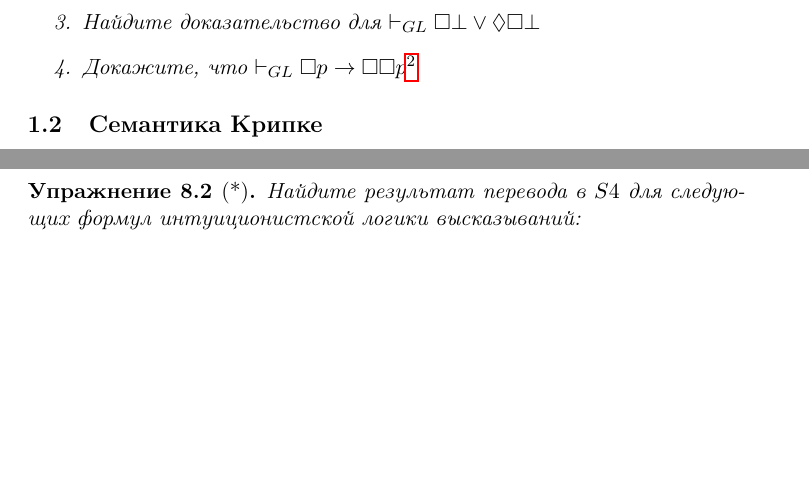
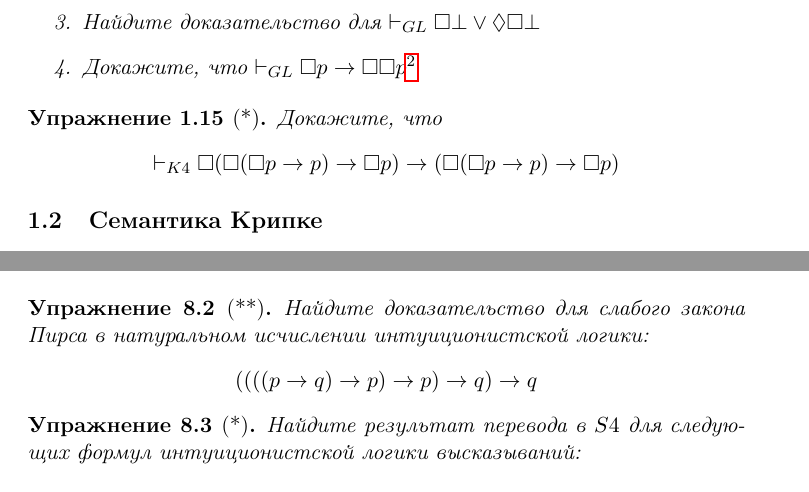
Before and after one commit to vdolgorukov/-c-, a LaTeX document (main.tex): two parts of pages 4 and 19 of 23, joined at a grey line, cut so that both start at the same text, the shorter picture padded with empty space. Compiled offline with pdfLaTeX.

Commit message:
Добавлена задача про слабый закон Пирса

```diff
--- a/main.tex
+++ b/main.tex
@@ -215,6 +215,13 @@ $\Box (\Box \varphi \to \varphi) \to \Box \varphi$.
 \end{enumerate}
 \end{exercise}
 
+\begin{exercise}[*] Докажите, что
+\begin{center}
+    $\vdash_{K4}
+    \Box (\Box (\Box p \to p) \to \Box p) \to
+    (\Box (\Box p \to p) \to \Box p) $
+\end{center}
+\end{exercise}
 
 % \begin{exercise}[***] Логика Гёделя-Лёба ($GL$) получается добавлением к исчислению $K$ аксиомной схемы $\Box (\Box \varphi \to \varphi) \to \Box \varphi$. Докажите, что  $\vdash_{GL} \Box p \to \Box \Box p$.\footnote{ Задачи с *** предполагают, что на поиск решения может уйти много времени. Например, по поводу этой конкретной задачи в одном известном учебнике написано следующее: <<This exercise is only for readers who like syntactical manipulations and have a lot of time to spare>>, см.: \textit{Venema Y., Rijke M. de,  Blackburn P.} Modal Logic. Cambridge: Cambridge University Press, 2010. P.~37.}
 % \end{exercise}
@@ -1285,6 +1294,14 @@ $$G \Box \varphi \to \Box G \varphi$$
 \end{multicols}
 \end{exercise}
 
+
+\begin{exercise}[**] Найдите доказательство для слабого закона Пирса в натуральном исчислении интуиционистской логики:
+\begin{center}
+    $((((p\to q) \to p) \to p) \to q) \to q $
+\end{center}
+
+\end{exercise}
+
 \begin{exercise}[*] Найдите результат перевода в $S4$ для следующих формул интуиционистской логики высказываний:
 \begin{multicols}{3}
 \begin{enumerate}
```
Also changed, not shown: main.tex (2 more changed lines).
